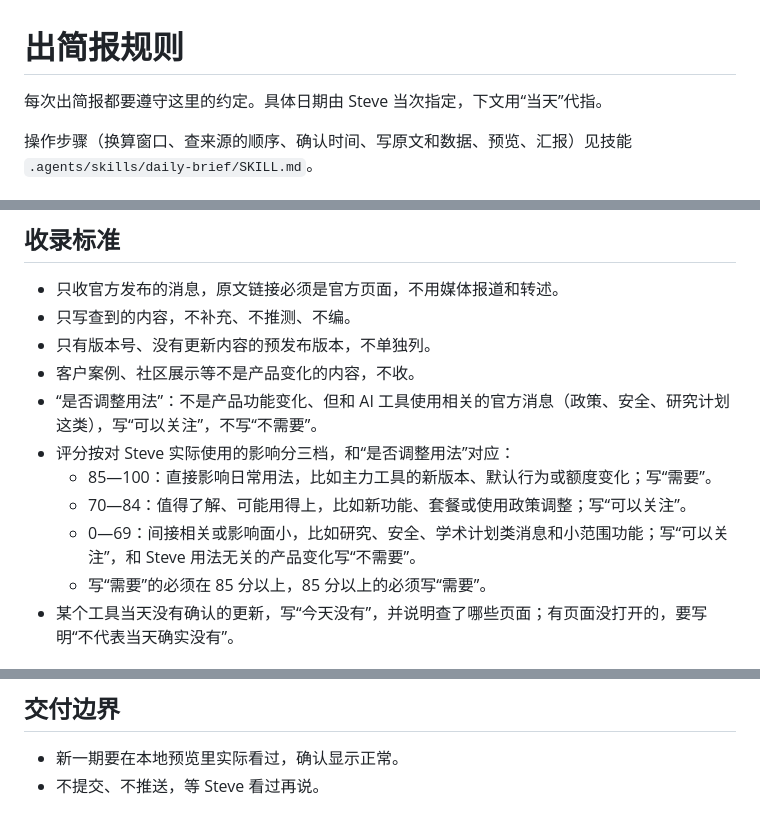
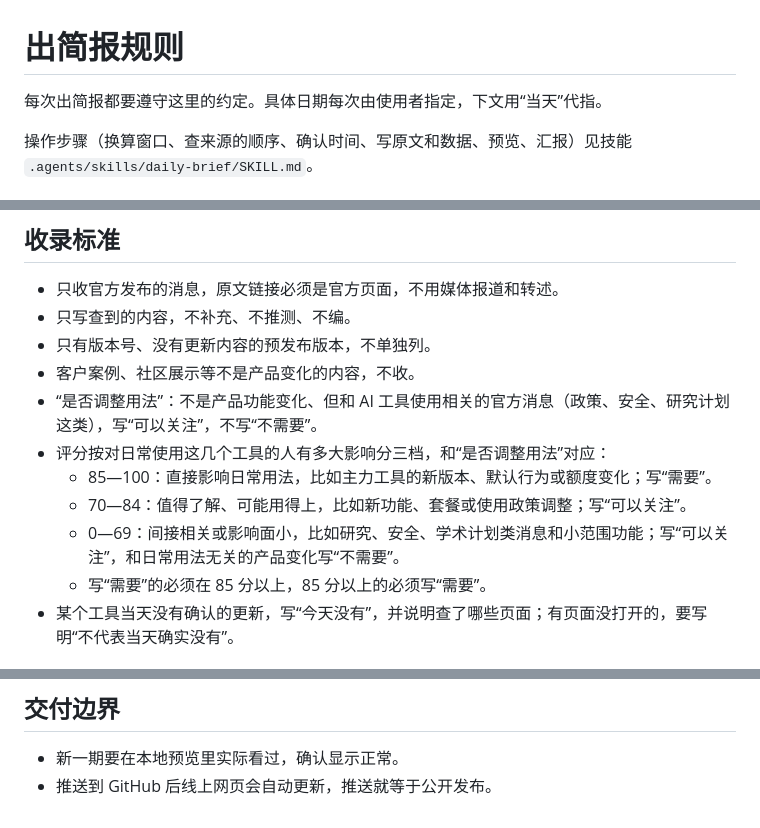
Before and after one commit to ikook-wang/ai-brief, a Markdown page: AGENTS.md, 3 parts joined by grey strips. Rendered like a GitHub page.

Commit message:
说明文件和 Skill 去掉个人称呼与个人习惯，改成通用写法

```diff
--- a/AGENTS.md
+++ b/AGENTS.md
@@ -1,6 +1,6 @@
 # 出简报规则
 
-每次出简报都要遵守这里的约定。具体日期由 Steve 当次指定，下文用“当天”代指。
+每次出简报都要遵守这里的约定。具体日期每次由使用者指定，下文用“当天”代指。
 
 操作步骤（换算窗口、查来源的顺序、确认时间、写原文和数据、预览、汇报）见技能 `.agents/skills/daily-brief/SKILL.md`。
 
@@ -38,10 +38,10 @@
 - 只有版本号、没有更新内容的预发布版本，不单独列。
 - 客户案例、社区展示等不是产品变化的内容，不收。
 - “是否调整用法”：不是产品功能变化、但和 AI 工具使用相关的官方消息（政策、安全、研究计划这类），写“可以关注”，不写“不需要”。
-- 评分按对 Steve 实际使用的影响分三档，和“是否调整用法”对应：
+- 评分按对日常使用这几个工具的人有多大影响分三档，和“是否调整用法”对应：
   - 85—100：直接影响日常用法，比如主力工具的新版本、默认行为或额度变化；写“需要”。
   - 70—84：值得了解、可能用得上，比如新功能、套餐或使用政策调整；写“可以关注”。
-  - 0—69：间接相关或影响面小，比如研究、安全、学术计划类消息和小范围功能；写“可以关注”，和 Steve 用法无关的产品变化写“不需要”。
+  - 0—69：间接相关或影响面小，比如研究、安全、学术计划类消息和小范围功能；写“可以关注”，和日常用法无关的产品变化写“不需要”。
   - 写“需要”的必须在 85 分以上，85 分以上的必须写“需要”。
 - 某个工具当天没有确认的更新，写“今天没有”，并说明查了哪些页面；有页面没打开的，要写明“不代表当天确实没有”。
 
@@ -77,4 +77,4 @@
 ## 交付边界
 
 - 新一期要在本地预览里实际看过，确认显示正常。
-- 不提交、不推送，等 Steve 看过再说。
+- 推送到 GitHub 后线上网页会自动更新，推送就等于公开发布。
```
Also changed, not shown: 1 other file.
